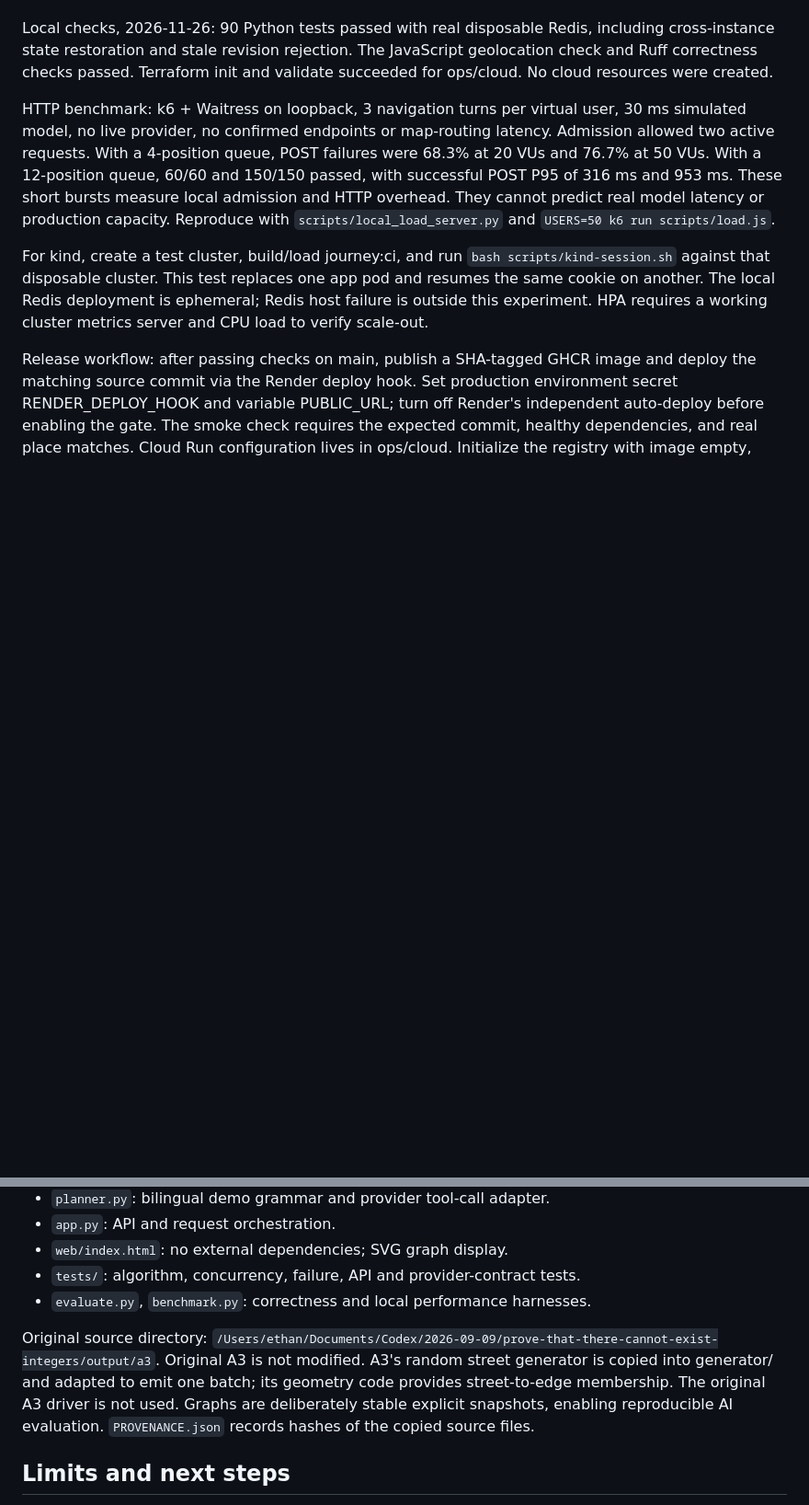
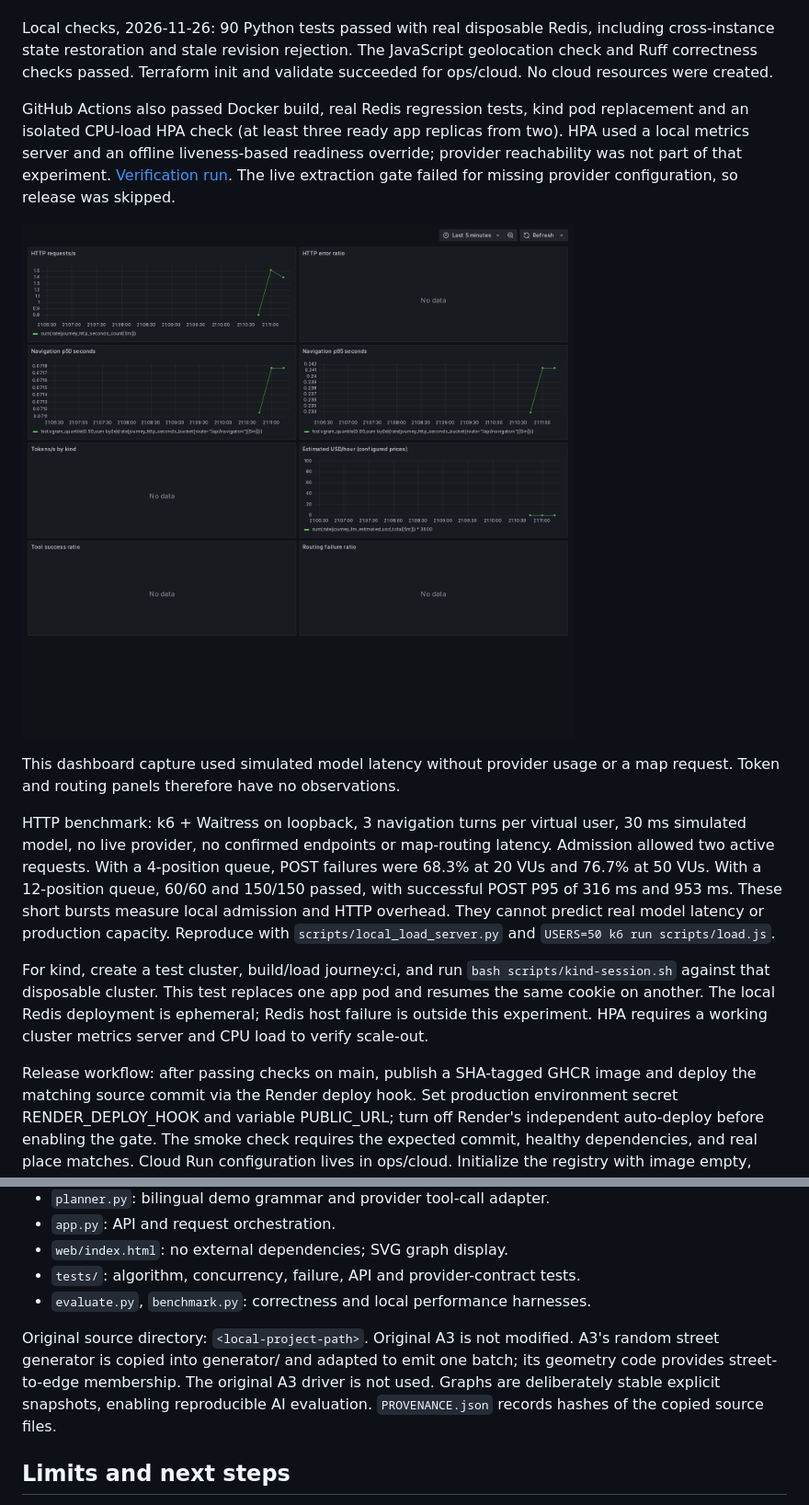
Before and after one commit to ebddejd/natural-language-graph-query-system, a Markdown page: README.md, 2 parts joined by grey strips. Shown at 92% size. Rendered like a GitHub page; pictures changed too: reports/grafana-synthetic.png (added); blank space fills up the shorter version.

Commit message:
Document verified failover and add synthetic Grafana dashboard

```diff
--- a/README.md
+++ b/README.md
@@ -48,6 +48,18 @@ Local checks, 2026-11-26: 90 Python tests passed with real disposable Redis,
 including cross-instance state restoration and stale revision rejection. The
 JavaScript geolocation check and Ruff correctness checks passed. Terraform
 init and validate succeeded for ops/cloud. No cloud resources were created.
+
+GitHub Actions also passed Docker build, real Redis regression tests, kind pod
+replacement and an isolated CPU-load HPA check (at least three ready app replicas
+from two). HPA used a local metrics server and an offline liveness-based readiness
+override; provider reachability was not part of that experiment.
+[Verification run](https://github.com/ebddejd/natural-language-graph-query-system/actions/runs/45896160461).
+The live extraction gate failed for missing provider configuration, so release was skipped.
+
+![Grafana during simulated HTTP navigation traffic](reports/grafana-synthetic.png)
+
+This dashboard capture used simulated model latency without provider usage or a
+map request. Token and routing panels therefore have no observations.
 
 HTTP benchmark: k6 + Waitress on loopback, 3 navigation turns per virtual user,
 30 ms simulated model, no live provider, no confirmed endpoints or map-routing
@@ -199,7 +211,7 @@ Initial local runs: demo **72/72**, structured **66/66**. These are template-bas
 - `tests/`: algorithm, concurrency, failure, API and provider-contract tests.
 - `evaluate.py`, `benchmark.py`: correctness and local performance harnesses.
 
-Original source directory: `/Users/ethan/Documents/Codex/2026-09-09/prove-that-there-cannot-exist-integers/output/a3`. Original A3 is not modified. A3's random street generator is copied into generator/ and adapted to emit one batch; its geometry code provides street-to-edge membership. The original A3 driver is not used. Graphs are deliberately stable explicit snapshots, enabling reproducible AI evaluation. `PROVENANCE.json` records hashes of the copied source files.
+Original source directory: `<local-project-path>`. Original A3 is not modified. A3's random street generator is copied into generator/ and adapted to emit one batch; its geometry code provides street-to-edge membership. The original A3 driver is not used. Graphs are deliberately stable explicit snapshots, enabling reproducible AI evaluation. `PROVENANCE.json` records hashes of the copied source files.
 
 ## Limits and next steps
 
```
